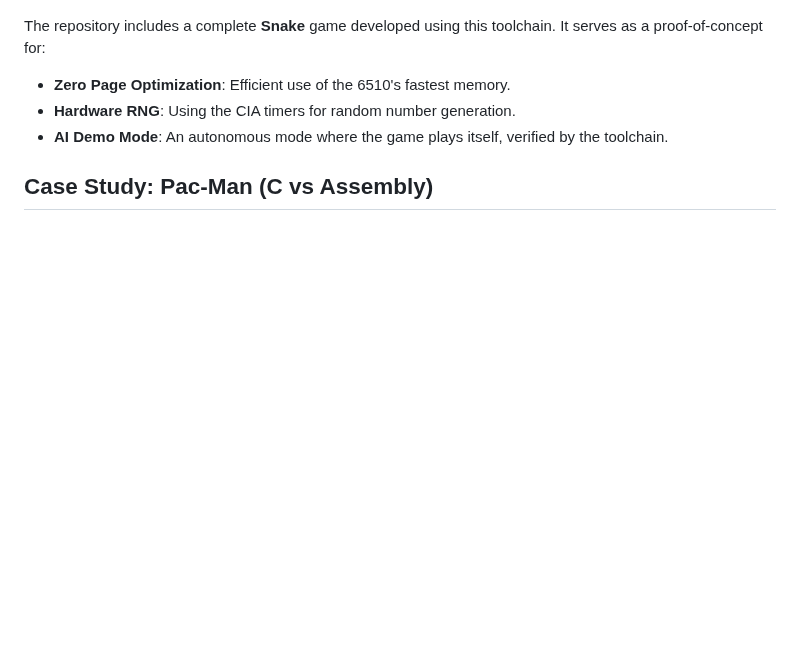
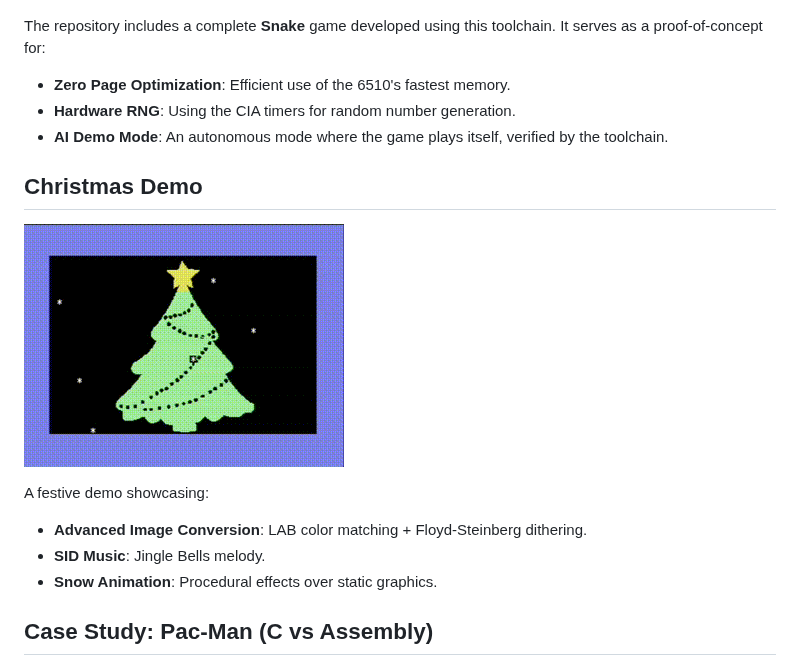
Before and after one commit to dexmac221/C64AIToolChain, a Markdown page: README.md, the part around the change. Rendered like a GitHub page; pictures changed too: christmas/christmas.gif (added); blank space fills up the shorter version.

Commit message:
Update documentation, add media assets, and improve Christmas demo tools

```diff
--- a/README.md
+++ b/README.md
@@ -37,6 +37,15 @@ The repository includes a complete **Snake** game developed using this toolchain
 - **Zero Page Optimization**: Efficient use of the 6510's fastest memory.
 - **Hardware RNG**: Using the CIA timers for random number generation.
 - **AI Demo Mode**: An autonomous mode where the game plays itself, verified by the toolchain.
+
+## Christmas Demo
+
+![Christmas Demo](christmas/christmas.gif)
+
+A festive demo showcasing:
+- **Advanced Image Conversion**: LAB color matching + Floyd-Steinberg dithering.
+- **SID Music**: Jingle Bells melody.
+- **Snow Animation**: Procedural effects over static graphics.
 
 ## Case Study: Pac-Man (C vs Assembly)
 
```
Also changed, not shown: christmas/README.md (added, +48 -0 lines), 6 other files.
